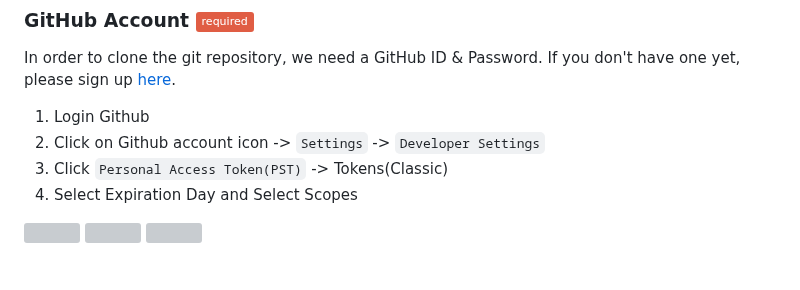
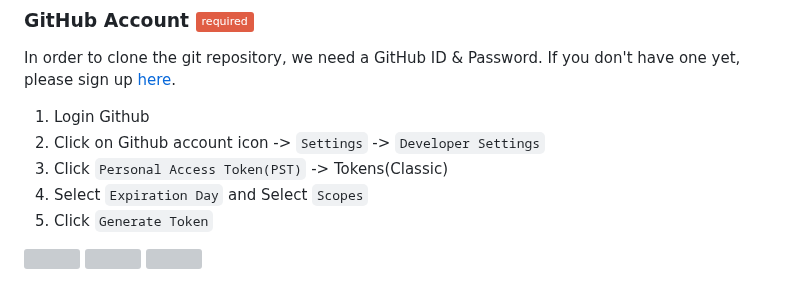
Before and after one commit to PineappleBingoPlayer/ocash-mining-pool-setup-tutorial, a Markdown page: README.md, the part around one of its changes. GitHub-like rendering; badges without logos; grey boxes are pictures that could not be loaded.

```diff
--- a/README.md
+++ b/README.md
@@ -92,7 +92,8 @@ In order to clone the git repository, we need a GitHub ID & Password. If you don
 1. Login Github
 2. Click on Github account icon -> `Settings` -> `Developer Settings`
 3. Click `Personal Access Token(PST)` -> Tokens(Classic)
-4. Select Expiration Day and Select Scopes
+4. Select `Expiration Day` and Select `Scopes`
+5. Click `Generate Token`
 
 <img src="https://github.com/PineappleBingoPlayer/ocash-mining-pool-setup-tutorial/assets/134893455/8705ac56-bfad-41e7-ae98-98f15f765de5" width="15%"></img> <img src="https://github.com/PineappleBingoPlayer/ocash-mining-pool-setup-tutorial/assets/134893455/fcf3bd17-c0e6-40bc-a317-967bdd03b3c1" width="15%"></img> <img src="https://github.com/PineappleBingoPlayer/ocash-mining-pool-setup-tutorial/assets/134893455/dada5ad1-a9e3-44e6-b061-b5f98784beaf" width="15%"></img>
 
```
Also changed, not shown: other parts of README.md (+0 -1 lines).
